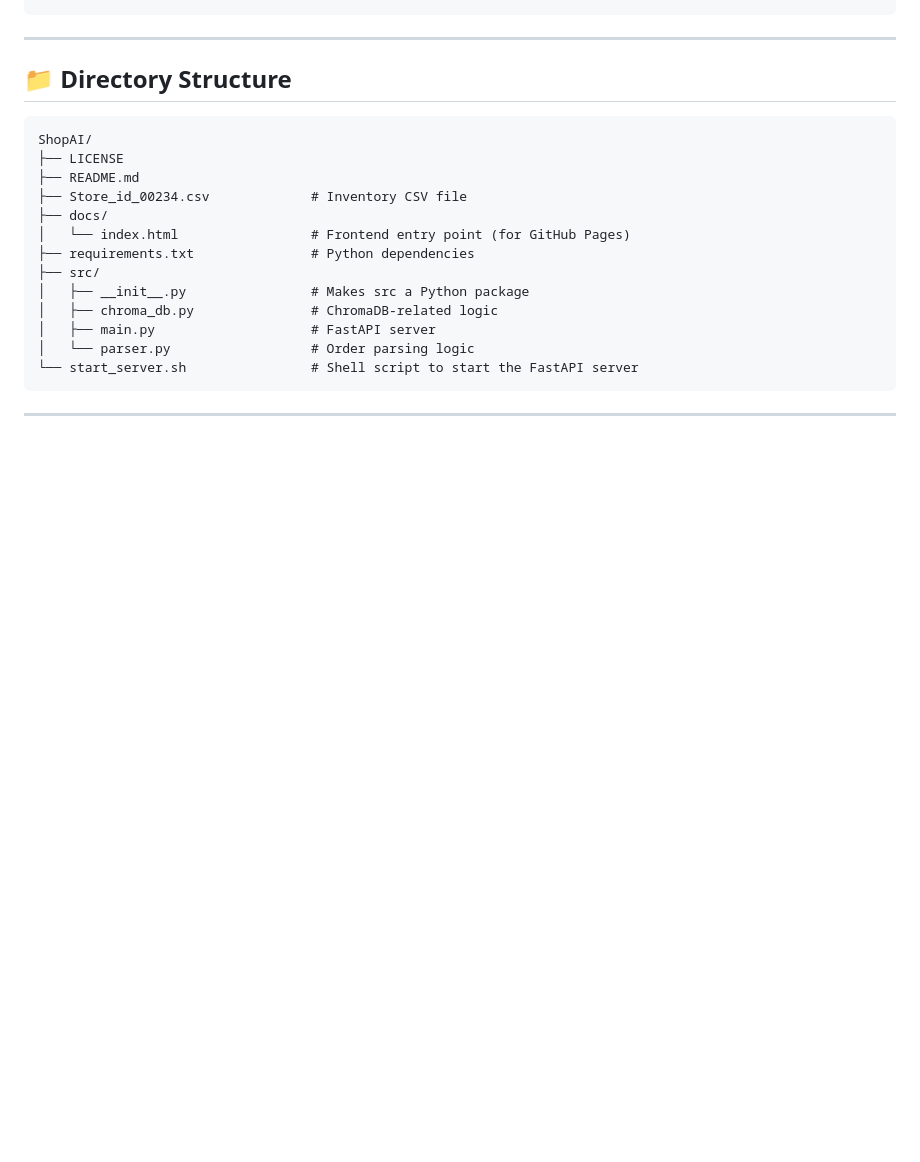
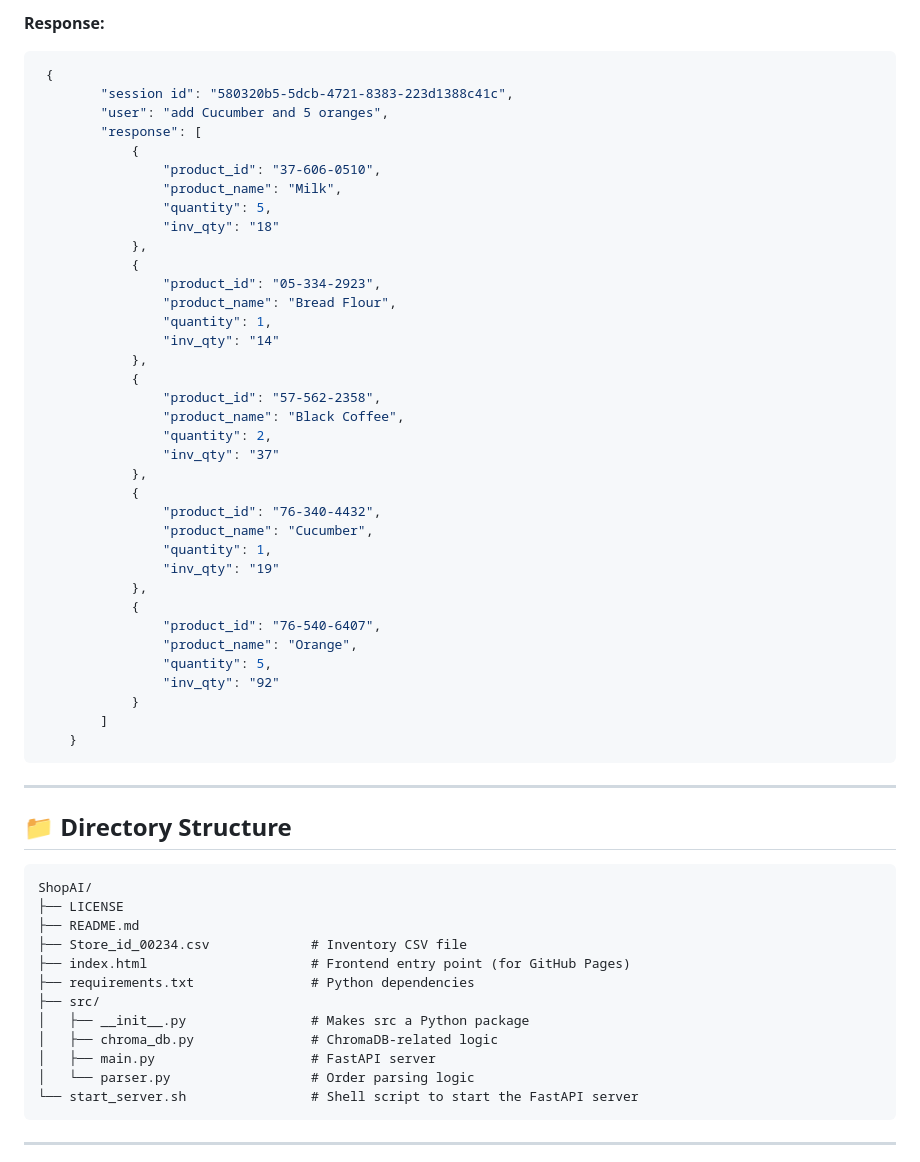
Before and after one commit to yasir13001/shopAI, a Markdown page: README.md, the part around one of its changes. GitHub-like rendering; blank space fills up the shorter version.

````diff
--- a/README.md
+++ b/README.md
@@ -147,3 +232,42 @@ Sends an order string and receives matched product details from inventory.
+**Response:**
+
+```json
+ {
+        "session id": "580320b5-5dcb-4721-8383-223d1388c41c",
+        "user": "add Cucumber and 5 oranges",
+        "response": [
+            {
+                "product_id": "37-606-0510",
+                "product_name": "Milk",
+                "quantity": 5,
+                "inv_qty": "18"
+            },
+            {
+                "product_id": "05-334-2923",
+                "product_name": "Bread Flour",
+                "quantity": 1,
+                "inv_qty": "14"
+            },
+            {
+                "product_id": "57-562-2358",
+                "product_name": "Black Coffee",
+                "quantity": 2,
+                "inv_qty": "37"
+            },
+            {
+                "product_id": "76-340-4432",
+                "product_name": "Cucumber",
+                "quantity": 1,
+                "inv_qty": "19"
+            },
+            {
+                "product_id": "76-540-6407",
+                "product_name": "Orange",
+                "quantity": 5,
+                "inv_qty": "92"
+            }
+        ]
+    }
 ```
 
 ---
@@ -155,8 +279,7 @@ ShopAI/
 ├── LICENSE
 ├── README.md
 ├── Store_id_00234.csv             # Inventory CSV file
-├── docs/
-│   └── index.html                 # Frontend entry point (for GitHub Pages)
+├── index.html                     # Frontend entry point (for GitHub Pages)
 ├── requirements.txt               # Python dependencies
 ├── src/
 │   ├── __init__.py                # Makes src a Python package
````
Also changed, not shown: other parts of README.md (+107 -22 lines).
